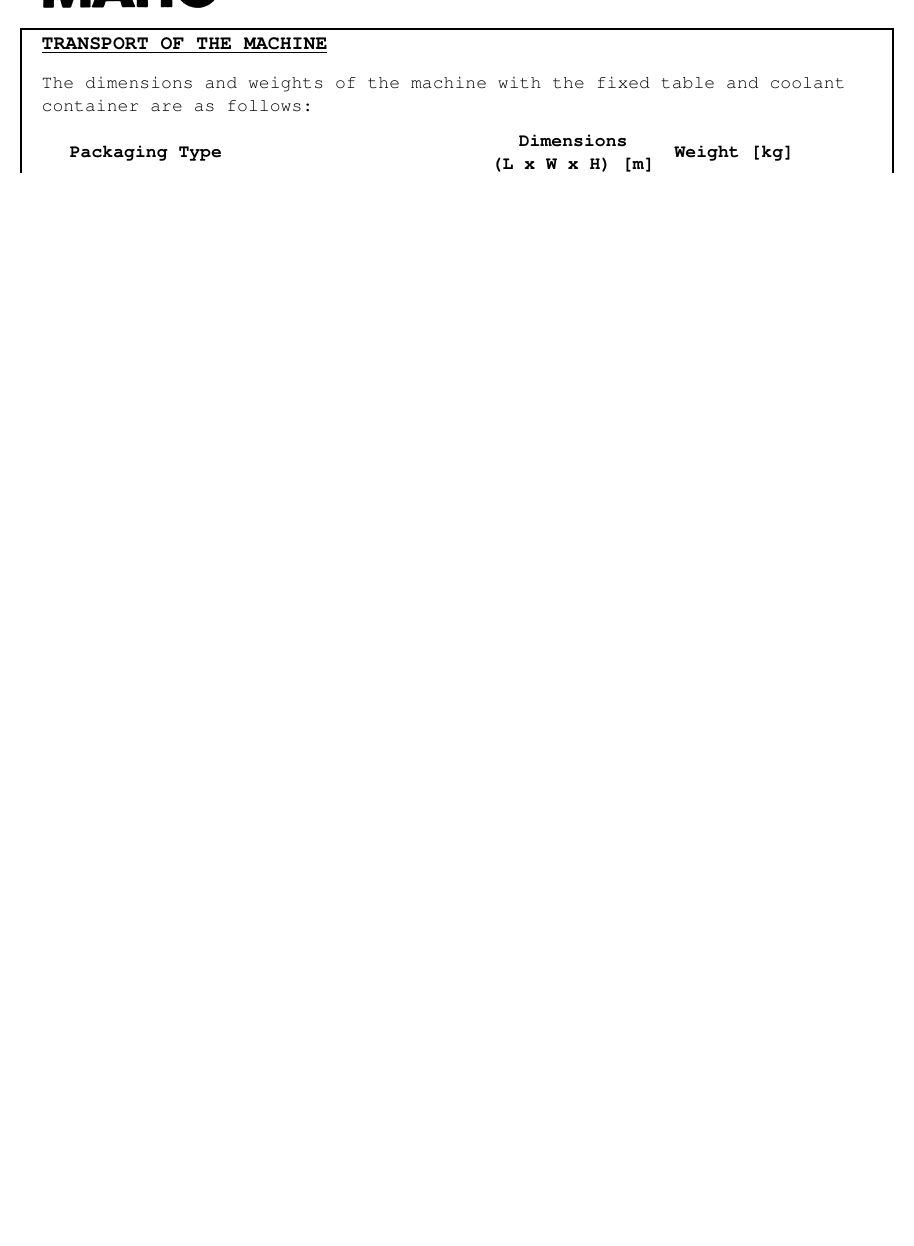
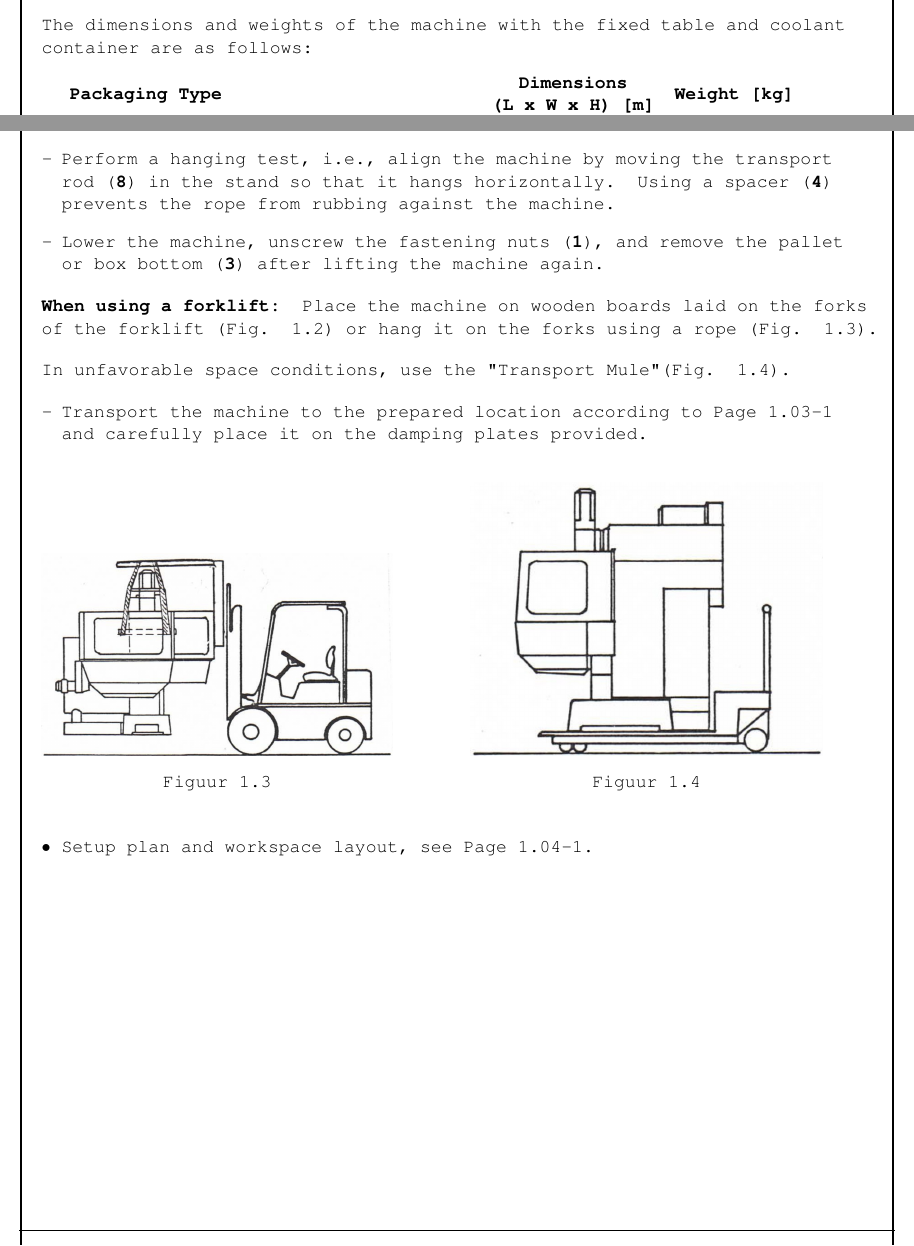
Before and after one commit to johanvergeer/machine-manuals, a LaTeX book (main.tex, which reads chapters/chapter1.tex): part of page 2 of 2 before the commit and two parts of pages 2 and 3 of 3 after it, the two joined at a grey line, cut at the place of the change, the shorter picture padded with empty space. Compiled offline with pdfLaTeX.

Commit message:
feat: create third page of first chapter

```diff
--- a/chapters/chapter1.tex
+++ b/chapters/chapter1.tex
@@ -74,3 +74,42 @@ Container Loading (Machine on Pallet) & $1.8 \times 1.8 \times 1.98$ & 1362 \\
 \end{itemize}
 
 \notebox{CAUTION}{Place the detached control panel (\textbf{9}) on the work table and secure it against slipping!}
+
+\subsection{\MakeUppercase{\textbf{\uline{Transport of the Machine}}}}
+
+\begin{itemize}
+    \item Perform a hanging test, i.e., align the machine by moving the transport rod (\textbf{8}) in the stand so that it hangs horizontally. Using a spacer (\textbf{4}) prevents the rope from rubbing against the machine.
+
+    \item Lower the machine, unscrew the fastening nuts (\textbf{1}), and remove the pallet or box bottom (\textbf{3}) after lifting the machine again.
+\end{itemize}
+
+\noindent\textbf{When using a forklift:} Place the machine on wooden boards laid on the forks of the forklift (Fig. \ref{fig:unloading}) or hang it on the forks using a rope (Fig. \ref{fig:machine_placement_forklift}).
+
+\vspace{1em} % Use this for spacing instead of \\
+
+\noindent In unfavorable space conditions, use the "Transport Mule" (Fig. \ref{fig:machine_placement_mule}).
+
+\begin{itemize}
+    \item Transport the machine to the prepared location according to Page 1.03-1 and carefully place it on the damping plates provided.
+\end{itemize}
+
+\begin{figure}[h]
+\centering
+\begin{minipage}[t]{0.45\textwidth}
+    \centering
+    \includegraphics[width=\textwidth]{machine_placement_forklift.jpg} % Replace with actual image file
+    \caption{}
+    \label{fig:machine_placement_forklift}
+\end{minipage}
+\hfill
+\begin{minipage}[t]{0.45\textwidth}
+    \centering
+    \includegraphics[width=\textwidth]{machine_placement_mule.jpg} % Replace with actual image file
+    \caption{}
+    \label{fig:machine_placement_mule}
+\end{minipage}
+\end{figure}
+
+\vspace{1em}
+
+\infoBullet{Setup plan and workspace layout}{1.04-1}
--- a/main.tex
+++ b/main.tex
@@ -138,6 +138,8 @@
     \vspace{1em} % Adjust the spacing as needed
 }
 
+\newcommand{\infoBullet}[2]{\noindent $\bullet$ #1, see Page #2.}
+
 % =========== DOCUMENT CONTENT ===========
 \begin{document}
 
```
